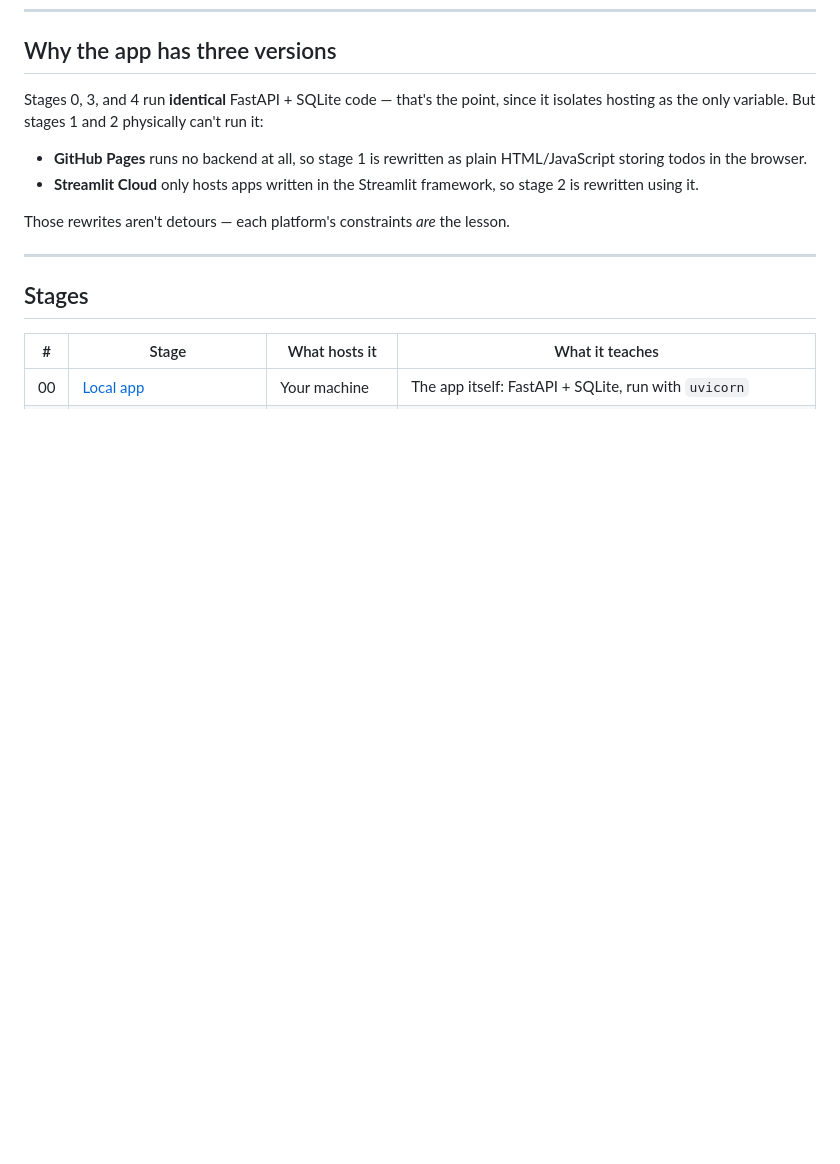
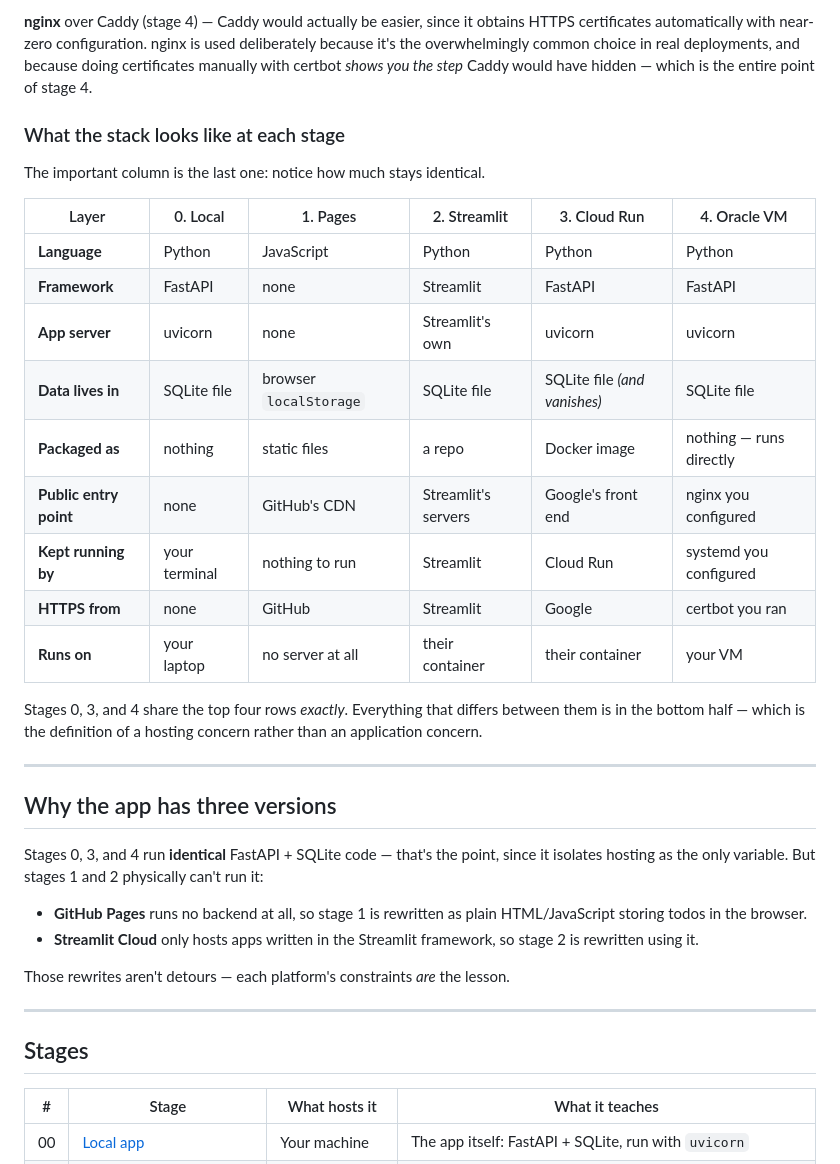
Before and after one commit to dasmanabendra/hosting-lab, a Markdown page: README.md, the part around one of its changes. GitHub-like rendering; blank space fills up the shorter version.

```diff
--- a/README.md
+++ b/README.md
@@ -191,3 +260,32 @@ a domain of your own.
+**nginx** over Caddy (stage 4) — Caddy would actually be easier, since it
+obtains HTTPS certificates automatically with near-zero configuration.
+nginx is used deliberately because it's the overwhelmingly common choice
+in real deployments, and because doing certificates manually with certbot
+*shows you the step* Caddy would have hidden — which is the entire point
+of stage 4.
+
+### What the stack looks like at each stage
+
+The important column is the last one: notice how much stays identical.
+
+| Layer | 0. Local | 1. Pages | 2. Streamlit | 3. Cloud Run | 4. Oracle VM |
+|---|---|---|---|---|---|
+| **Language** | Python | JavaScript | Python | Python | Python |
+| **Framework** | FastAPI | none | Streamlit | FastAPI | FastAPI |
+| **App server** | uvicorn | none | Streamlit's own | uvicorn | uvicorn |
+| **Data lives in** | SQLite file | browser `localStorage` | SQLite file | SQLite file *(and vanishes)* | SQLite file |
+| **Packaged as** | nothing | static files | a repo | Docker image | nothing — runs directly |
+| **Public entry point** | none | GitHub's CDN | Streamlit's servers | Google's front end | nginx you configured |
+| **Kept running by** | your terminal | nothing to run | Streamlit | Cloud Run | systemd you configured |
+| **HTTPS from** | none | GitHub | Streamlit | Google | certbot you ran |
+| **Runs on** | your laptop | no server at all | their container | their container | your VM |
+
+Stages 0, 3, and 4 share the top four rows *exactly*. Everything that
+differs between them is in the bottom half — which is the definition of a
+hosting concern rather than an application concern.
+
+---
+
 ## Why the app has three versions
 
 Stages 0, 3, and 4 run **identical** FastAPI + SQLite code — that's the
```
Also changed, not shown: other parts of README.md (+69 -0 lines).
